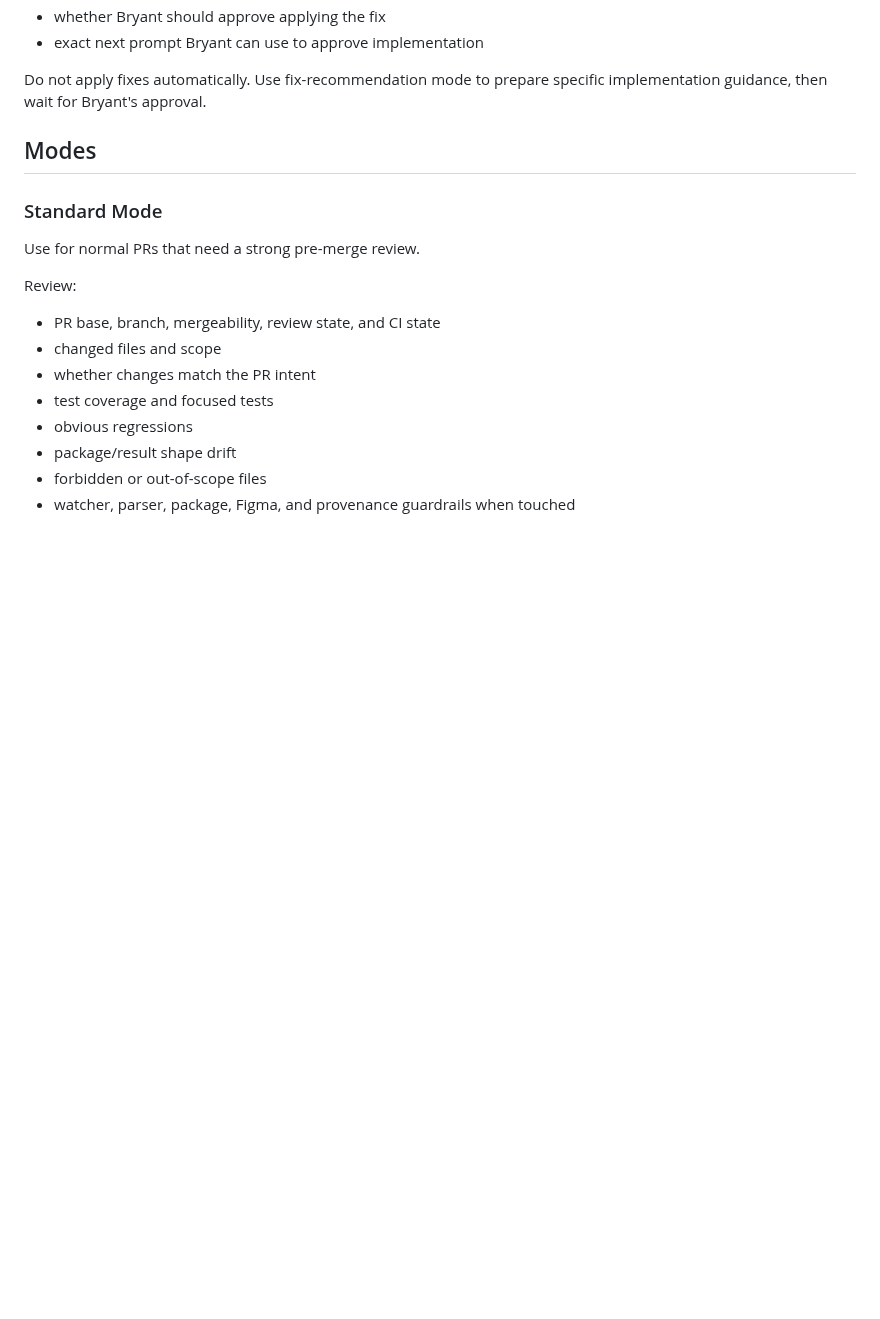
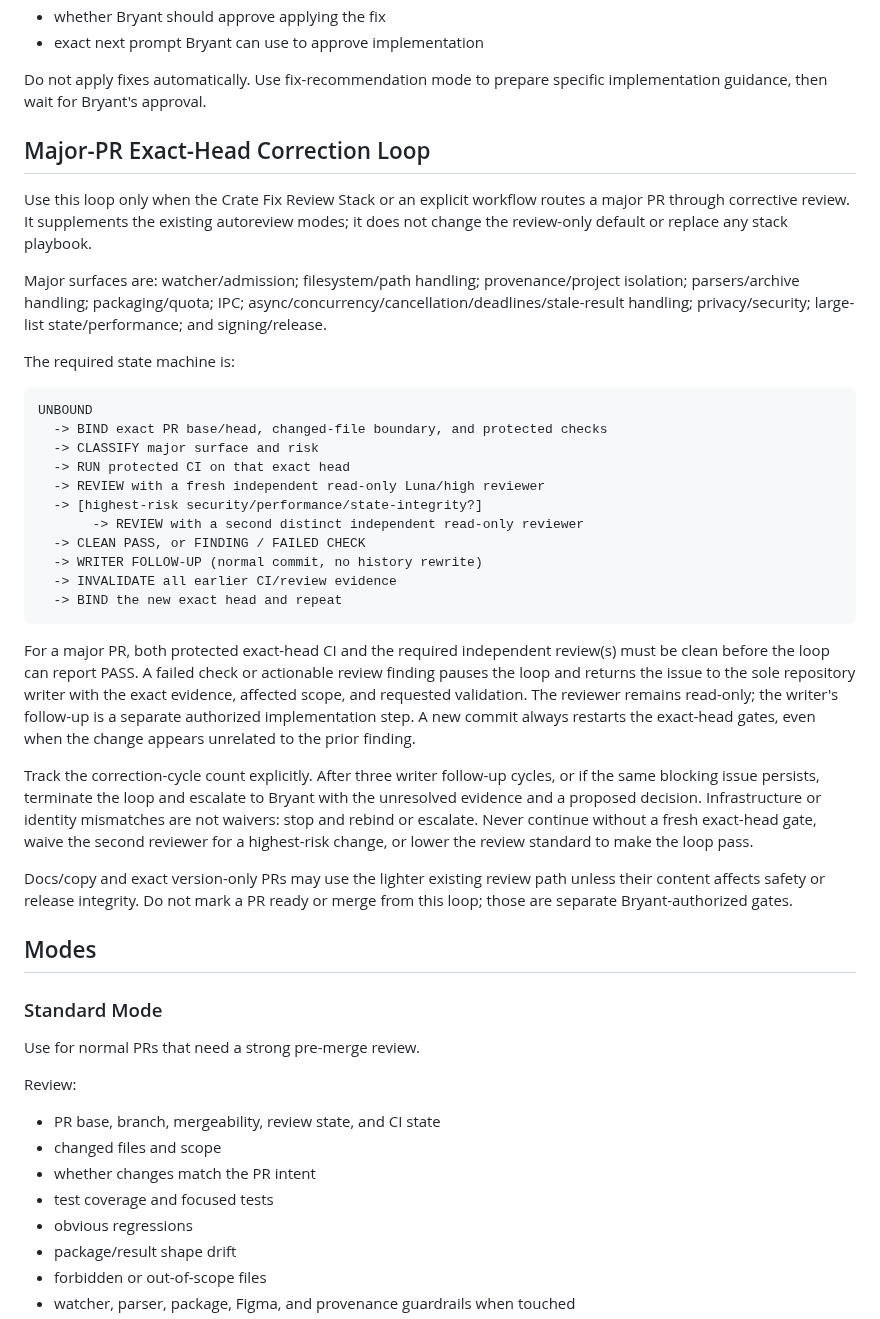
Before and after one commit to bfeintuch123/crate-app, a Markdown page: .codex/playbooks/crate-autoreview.md, the part around the change. GitHub-like rendering; blank space fills up the shorter version.

Commit message:
docs: enforce major PR exact-head review loop

````diff
--- a/.codex/playbooks/crate-autoreview.md
+++ b/.codex/playbooks/crate-autoreview.md
@@ -33,6 +33,33 @@ If autoreview finds a problem, it must not stop at "request changes." It must ex
 - exact next prompt Bryant can use to approve implementation
 
 Do not apply fixes automatically. Use fix-recommendation mode to prepare specific implementation guidance, then wait for Bryant's approval.
+
+## Major-PR Exact-Head Correction Loop
+Use this loop only when the Crate Fix Review Stack or an explicit workflow routes a major PR through corrective review. It supplements the existing autoreview modes; it does not change the review-only default or replace any stack playbook.
+
+Major surfaces are: watcher/admission; filesystem/path handling; provenance/project isolation; parsers/archive handling; packaging/quota; IPC; async/concurrency/cancellation/deadlines/stale-result handling; privacy/security; large-list state/performance; and signing/release.
+
+The required state machine is:
+
+```text
+UNBOUND
+  -> BIND exact PR base/head, changed-file boundary, and protected checks
+  -> CLASSIFY major surface and risk
+  -> RUN protected CI on that exact head
+  -> REVIEW with a fresh independent read-only Luna/high reviewer
+  -> [highest-risk security/performance/state-integrity?]
+       -> REVIEW with a second distinct independent read-only reviewer
+  -> CLEAN PASS, or FINDING / FAILED CHECK
+  -> WRITER FOLLOW-UP (normal commit, no history rewrite)
+  -> INVALIDATE all earlier CI/review evidence
+  -> BIND the new exact head and repeat
+```
+
+For a major PR, both protected exact-head CI and the required independent review(s) must be clean before the loop can report PASS. A failed check or actionable review finding pauses the loop and returns the issue to the sole repository writer with the exact evidence, affected scope, and requested validation. The reviewer remains read-only; the writer's follow-up is a separate authorized implementation step. A new commit always restarts the exact-head gates, even when the change appears unrelated to the prior finding.
+
+Track the correction-cycle count explicitly. After three writer follow-up cycles, or if the same blocking issue persists, terminate the loop and escalate to Bryant with the unresolved evidence and a proposed decision. Infrastructure or identity mismatches are not waivers: stop and rebind or escalate. Never continue without a fresh exact-head gate, waive the second reviewer for a highest-risk change, or lower the review standard to make the loop pass.
+
+Docs/copy and exact version-only PRs may use the lighter existing review path unless their content affects safety or release integrity. Do not mark a PR ready or merge from this loop; those are separate Bryant-authorized gates.
 
 ## Modes
 
````
Also changed, not shown: .codex/playbooks/_shared-gates.md (+2 -0 lines), AGENTS.md (+7 -0 lines).
